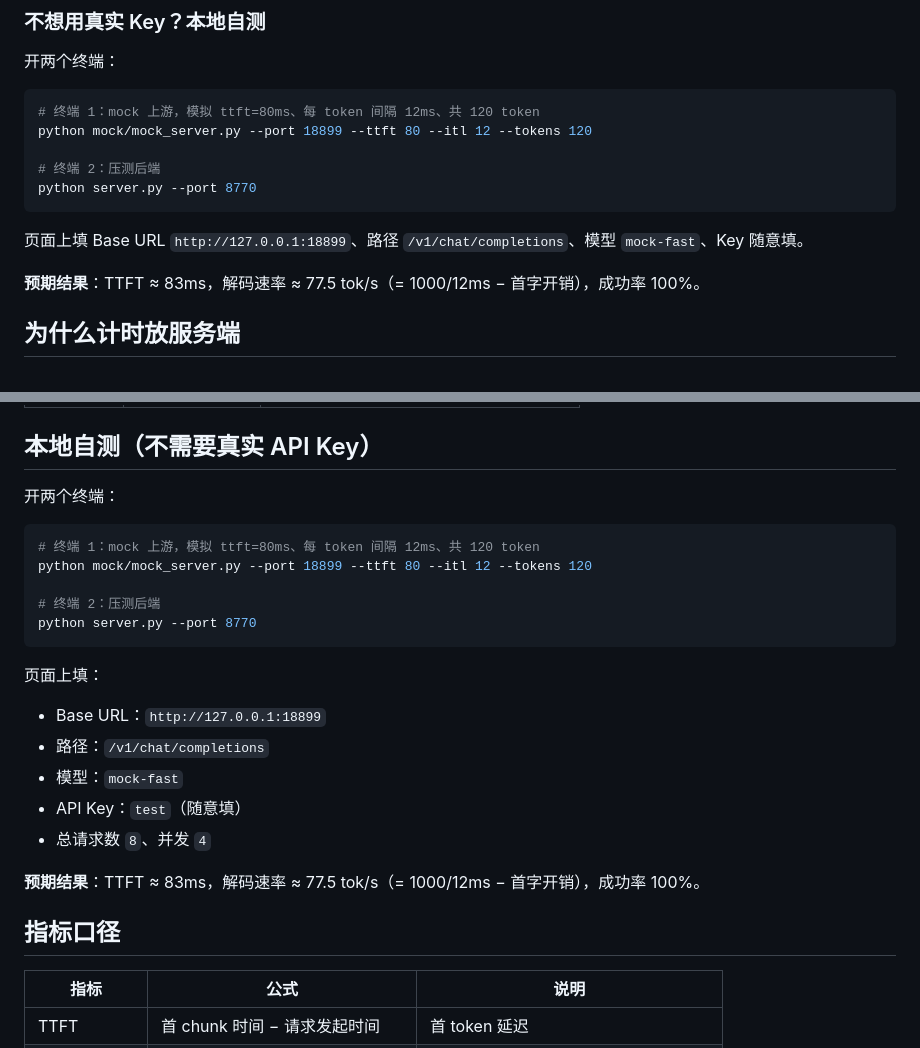
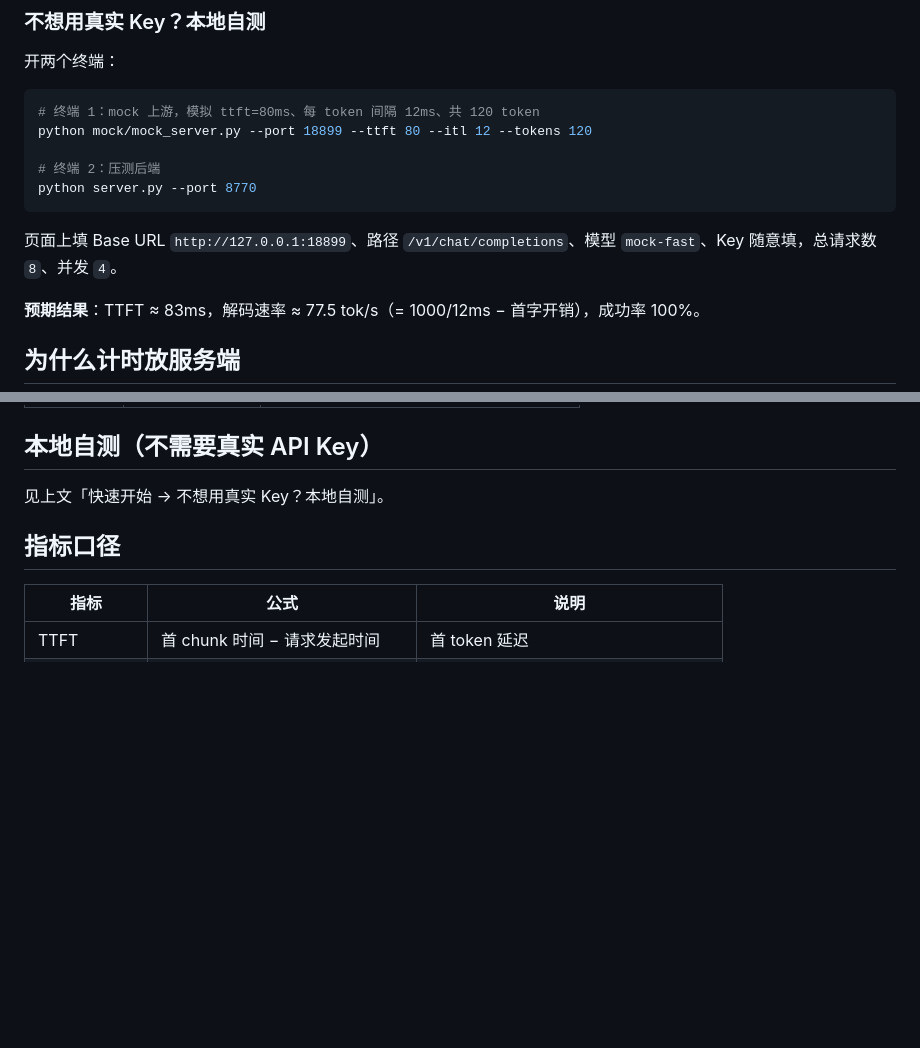
Before and after one commit to 2642086672/llm-token-throughput-tester, a Markdown page: README.md, 2 parts joined by grey strips. Drawn GitHub-style; blank space fills up the shorter version.

Commit message:
README: 合并重复的自测章节，补充快速开始参数

````diff
--- a/README.md
+++ b/README.md
@@ -41,7 +41,7 @@ python mock/mock_server.py --port 18899 --ttft 80 --itl 12 --tokens 120
 python server.py --port 8770
 ```
 
-页面上填 Base URL `http://127.0.0.1:18899`、路径 `/v1/chat/completions`、模型 `mock-fast`、Key 随意填。
+页面上填 Base URL `http://127.0.0.1:18899`、路径 `/v1/chat/completions`、模型 `mock-fast`、Key 随意填，总请求数 `8`、并发 `4`。
 
 **预期结果**：TTFT ≈ 83ms，解码速率 ≈ 77.5 tok/s（= 1000/12ms − 首字开销），成功率 100%。
 
@@ -99,25 +99,7 @@ python server.py --host 127.0.0.1 --port 8770
 
 ## 本地自测（不需要真实 API Key）
 
-开两个终端：
-
-```bash
-# 终端 1：mock 上游，模拟 ttft=80ms、每 token 间隔 12ms、共 120 token
-python mock/mock_server.py --port 18899 --ttft 80 --itl 12 --tokens 120
-
-# 终端 2：压测后端
-python server.py --port 8770
-```
-
-页面上填：
-
-- Base URL：`http://127.0.0.1:18899`
-- 路径：`/v1/chat/completions`
-- 模型：`mock-fast`
-- API Key：`test`（随意填）
-- 总请求数 `8`、并发 `4`
-
-**预期结果**：TTFT ≈ 83ms，解码速率 ≈ 77.5 tok/s（= 1000/12ms − 首字开销），成功率 100%。
+见上文「快速开始 → 不想用真实 Key？本地自测」。
 
 ## 指标口径
 
````
